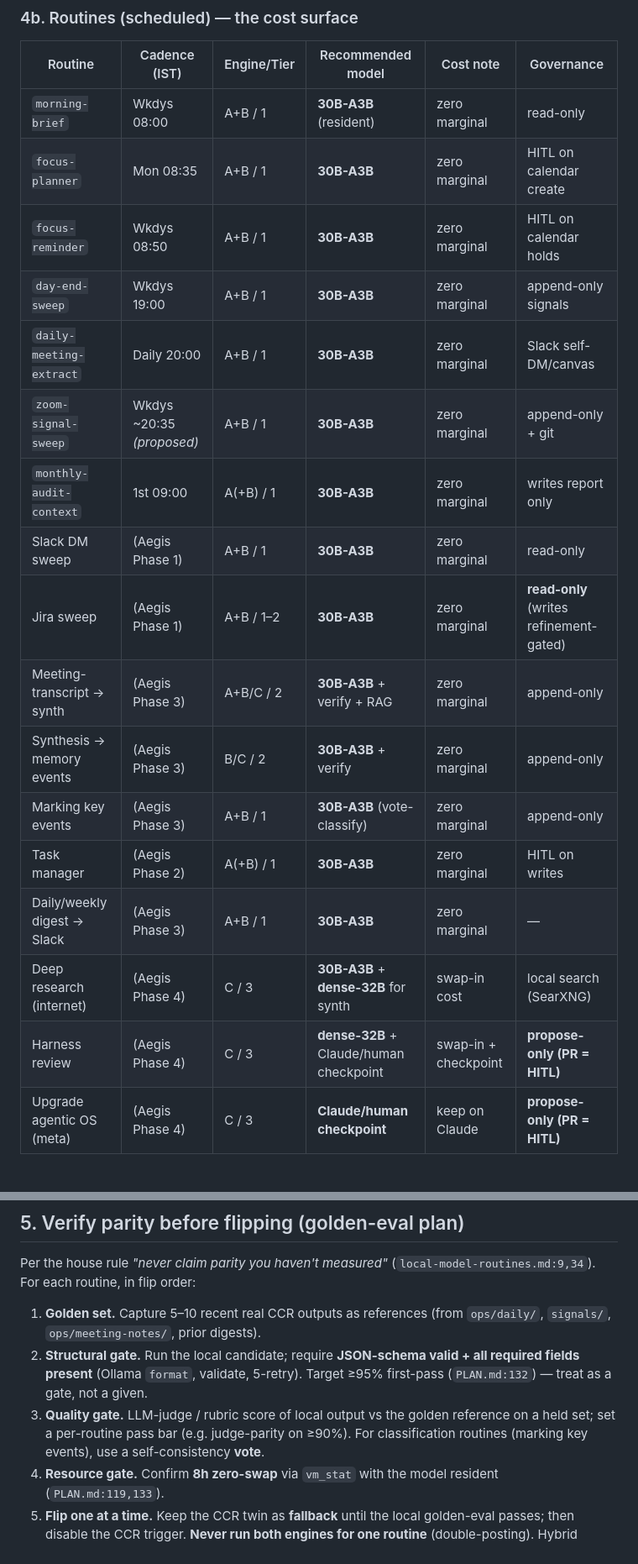
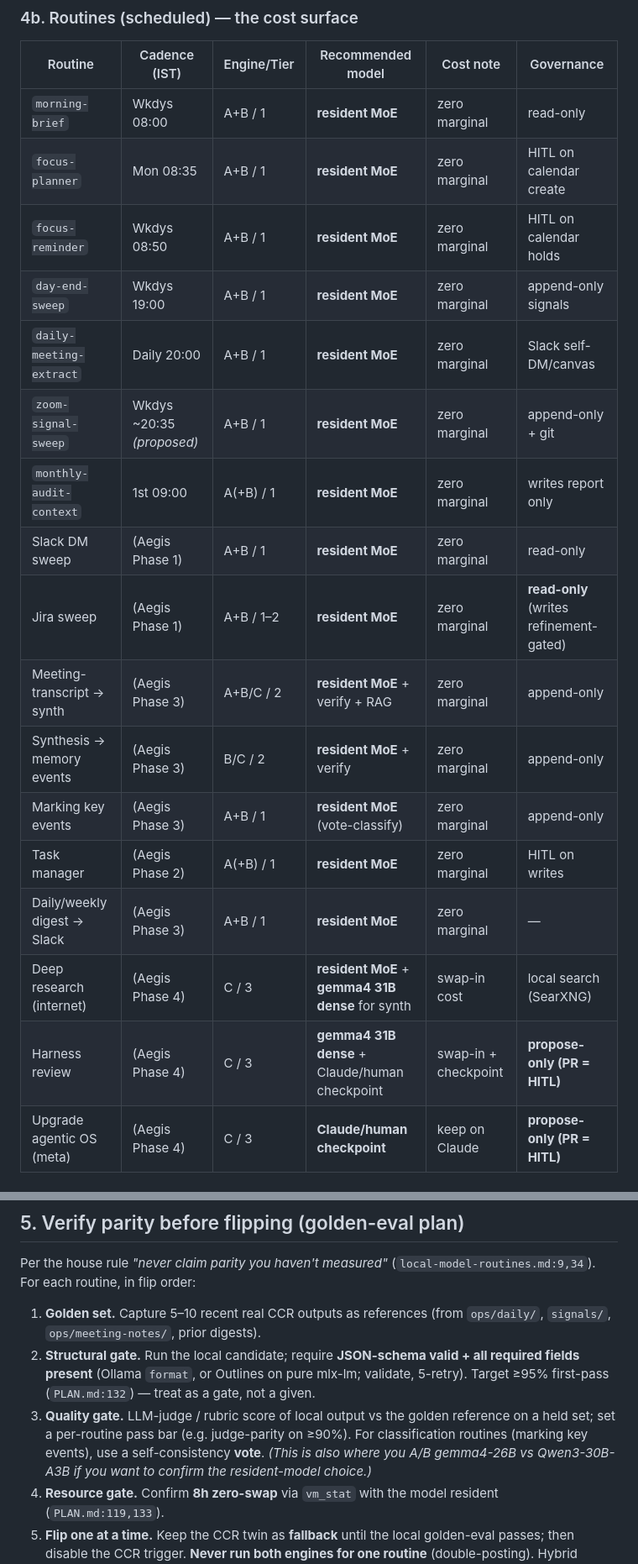
Before and after one commit to bw-lalitmaharana/team-os, a Markdown page: automation/aegis/model-cost-map.md, 2 parts joined by grey strips. Shown at 84% size. Drawn GitHub-style.

```diff
--- a/automation/aegis/model-cost-map.md
+++ b/automation/aegis/model-cost-map.md
@@ -56,22 +75,22 @@ Engine key (`local-model-routines.md:11-14`): **A** = deterministic, no LLM · *
 ### 4b. Routines (scheduled) — the cost surface
 | Routine | Cadence (IST) | Engine/Tier | Recommended model | Cost note | Governance |
 |---|---|---|---|---|---|
-| `morning-brief` | Wkdys 08:00 | A+B / 1 | **30B-A3B** (resident) | zero marginal | read-only |
-| `focus-planner` | Mon 08:35 | A+B / 1 | **30B-A3B** | zero marginal | HITL on calendar create |
-| `focus-reminder` | Wkdys 08:50 | A+B / 1 | **30B-A3B** | zero marginal | HITL on calendar holds |
-| `day-end-sweep` | Wkdys 19:00 | A+B / 1 | **30B-A3B** | zero marginal | append-only signals |
-| `daily-meeting-extract` | Daily 20:00 | A+B / 1 | **30B-A3B** | zero marginal | Slack self-DM/canvas |
-| `zoom-signal-sweep` | Wkdys ~20:35 *(proposed)* | A+B / 1 | **30B-A3B** | zero marginal | append-only + git |
-| `monthly-audit-context` | 1st 09:00 | A(+B) / 1 | **30B-A3B** | zero marginal | writes report only |
-| Slack DM sweep | (Aegis Phase 1) | A+B / 1 | **30B-A3B** | zero marginal | read-only |
-| Jira sweep | (Aegis Phase 1) | A+B / 1–2 | **30B-A3B** | zero marginal | **read-only** (writes refinement-gated) |
-| Meeting-transcript → synth | (Aegis Phase 3) | A+B/C / 2 | **30B-A3B** + verify + RAG | zero marginal | append-only |
-| Synthesis → memory events | (Aegis Phase 3) | B/C / 2 | **30B-A3B** + verify | zero marginal | append-only |
-| Marking key events | (Aegis Phase 3) | A+B / 1 | **30B-A3B** (vote-classify) | zero marginal | append-only |
-| Task manager | (Aegis Phase 2) | A(+B) / 1 | **30B-A3B** | zero marginal | HITL on writes |
-| Daily/weekly digest → Slack | (Aegis Phase 3) | A+B / 1 | **30B-A3B** | zero marginal | — |
-| Deep research (internet) | (Aegis Phase 4) | C / 3 | **30B-A3B** + **dense-32B** for synth | swap-in cost | local search (SearXNG) |
-| Harness review | (Aegis Phase 4) | C / 3 | **dense-32B** + Claude/human checkpoint | swap-in + checkpoint | **propose-only (PR = HITL)** |
+| `morning-brief` | Wkdys 08:00 | A+B / 1 | **resident MoE** | zero marginal | read-only |
+| `focus-planner` | Mon 08:35 | A+B / 1 | **resident MoE** | zero marginal | HITL on calendar create |
+| `focus-reminder` | Wkdys 08:50 | A+B / 1 | **resident MoE** | zero marginal | HITL on calendar holds |
+| `day-end-sweep` | Wkdys 19:00 | A+B / 1 | **resident MoE** | zero marginal | append-only signals |
+| `daily-meeting-extract` | Daily 20:00 | A+B / 1 | **resident MoE** | zero marginal | Slack self-DM/canvas |
+| `zoom-signal-sweep` | Wkdys ~20:35 *(proposed)* | A+B / 1 | **resident MoE** | zero marginal | append-only + git |
+| `monthly-audit-context` | 1st 09:00 | A(+B) / 1 | **resident MoE** | zero marginal | writes report only |
+| Slack DM sweep | (Aegis Phase 1) | A+B / 1 | **resident MoE** | zero marginal | read-only |
+| Jira sweep | (Aegis Phase 1) | A+B / 1–2 | **resident MoE** | zero marginal | **read-only** (writes refinement-gated) |
+| Meeting-transcript → synth | (Aegis Phase 3) | A+B/C / 2 | **resident MoE** + verify + RAG | zero marginal | append-only |
+| Synthesis → memory events | (Aegis Phase 3) | B/C / 2 | **resident MoE** + verify | zero marginal | append-only |
+| Marking key events | (Aegis Phase 3) | A+B / 1 | **resident MoE** (vote-classify) | zero marginal | append-only |
+| Task manager | (Aegis Phase 2) | A(+B) / 1 | **resident MoE** | zero marginal | HITL on writes |
+| Daily/weekly digest → Slack | (Aegis Phase 3) | A+B / 1 | **resident MoE** | zero marginal | — |
+| Deep research (internet) | (Aegis Phase 4) | C / 3 | **resident MoE** + **gemma4 31B dense** for synth | swap-in cost | local search (SearXNG) |
+| Harness review | (Aegis Phase 4) | C / 3 | **gemma4 31B dense** + Claude/human checkpoint | swap-in + checkpoint | **propose-only (PR = HITL)** |
 | Upgrade agentic OS (meta) | (Aegis Phase 4) | C / 3 | **Claude/human checkpoint** | keep on Claude | **propose-only (PR = HITL)** |
 
 ### 4c. Slash-commands (mostly manual today)
@@ -102,8 +121,8 @@ Engine key (`local-model-routines.md:11-14`): **A** = deterministic, no LLM · *
 Per the house rule *"never claim parity you haven't measured"* (`local-model-routines.md:9,34`). For each routine, in flip order:
 
 1. **Golden set.** Capture 5–10 recent real CCR outputs as references (from `ops/daily/`, `signals/`, `ops/meeting-notes/`, prior digests).
-2. **Structural gate.** Run the local candidate; require **JSON-schema valid + all required fields present** (Ollama `format`, validate, 5-retry). Target ≥95% first-pass (`PLAN.md:132`) — treat as a gate, not a given.
-3. **Quality gate.** LLM-judge / rubric score of local output vs the golden reference on a held set; set a per-routine pass bar (e.g. judge-parity on ≥90%). For classification routines (marking key events), use a self-consistency **vote**.
+2. **Structural gate.** Run the local candidate; require **JSON-schema valid + all required fields present** (Ollama `format`, or Outlines on pure mlx-lm; validate, 5-retry). Target ≥95% first-pass (`PLAN.md:132`) — treat as a gate, not a given.
+3. **Quality gate.** LLM-judge / rubric score of local output vs the golden reference on a held set; set a per-routine pass bar (e.g. judge-parity on ≥90%). For classification routines (marking key events), use a self-consistency **vote**. *(This is also where you A/B gemma4-26B vs Qwen3-30B-A3B if you want to confirm the resident-model choice.)*
 4. **Resource gate.** Confirm **8h zero-swap** via `vm_stat` with the model resident (`PLAN.md:119,133`).
 5. **Flip one at a time.** Keep the CCR twin as **fallback** until the local golden-eval passes; then disable the CCR trigger. **Never run both engines for one routine** (double-posting). Hybrid escalation: on local failure or low verify-confidence, escalate that single run to CCR, logged (`local-model-routines.md:42,77`).
 
```
Also changed, not shown: other parts of automation/aegis/model-cost-map.md (+60 -29 lines).
